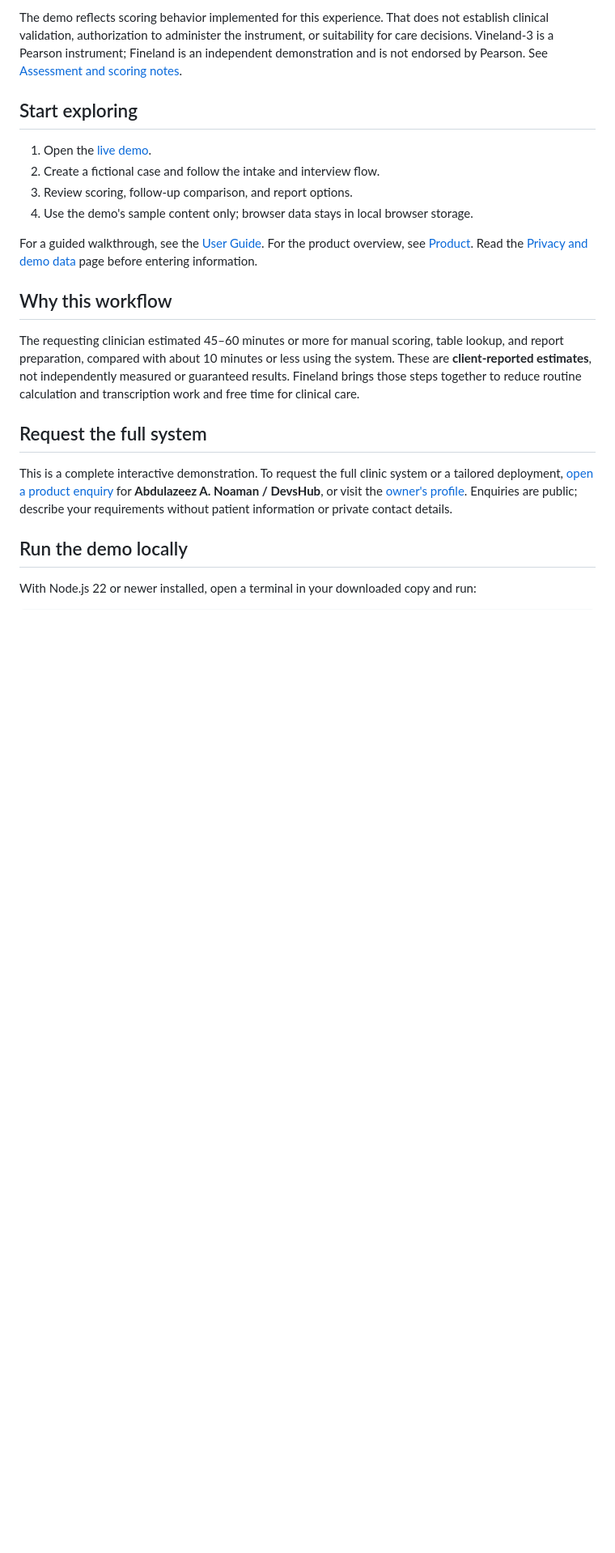
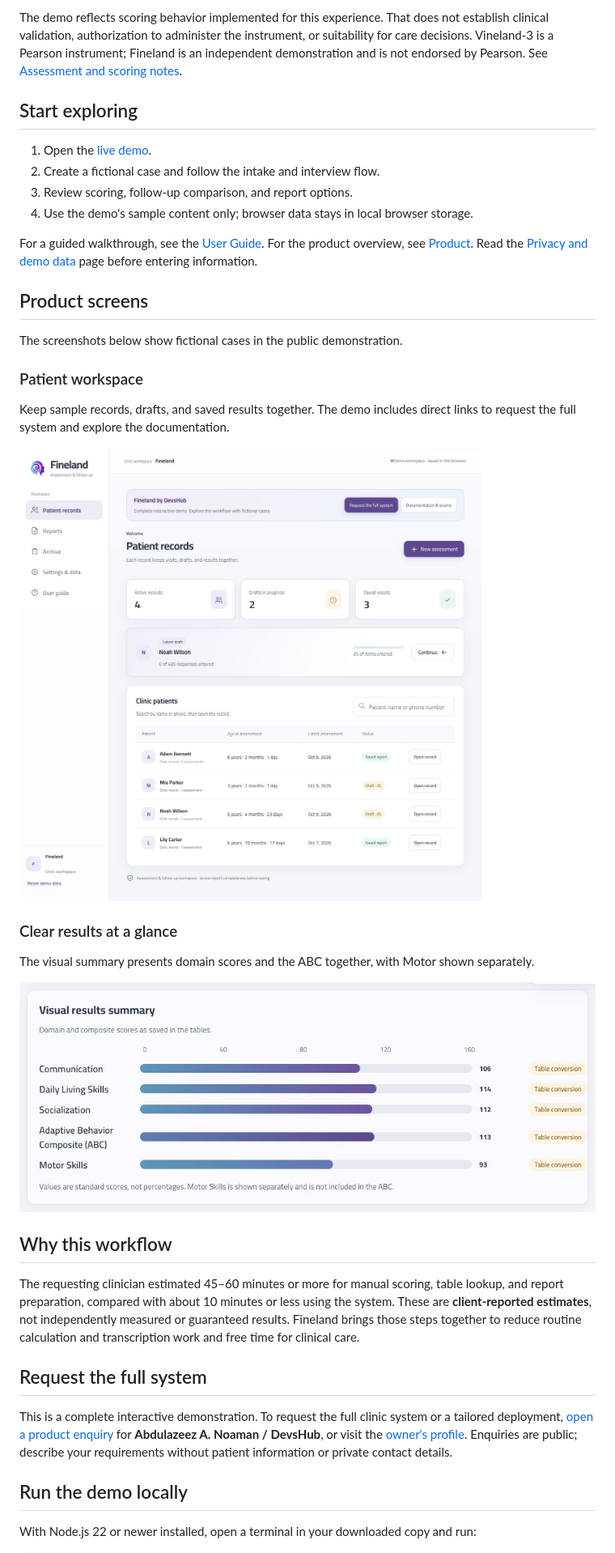
Before and after one commit to HostX0/fineland-demo, a Markdown page: README.md, the part around the change. Shown at 81% size. GitHub-like rendering; pictures changed too: docs/images/results.jpg (added), docs/images/workspace.jpg (added); blank space fills up the shorter version.

Commit message:
Add public product screenshots and walkthrough gallery

```diff
--- a/README.md
+++ b/README.md
@@ -27,6 +27,22 @@ The demo reflects scoring behavior implemented for this experience. That does no
 
 For a guided walkthrough, see the [User Guide](docs/USER-GUIDE.md). For the product overview, see [Product](docs/PRODUCT.md). Read the [Privacy and demo data](docs/PRIVACY.md) page before entering information.
 
+## Product screens
+
+The screenshots below show fictional cases in the public demonstration.
+
+### Patient workspace
+
+Keep sample records, drafts, and saved results together. The demo includes direct links to request the full system and explore the documentation.
+
+![Fineland demonstration workspace](docs/images/workspace.jpg)
+
+### Clear results at a glance
+
+The visual summary presents domain scores and the ABC together, with Motor shown separately.
+
+![Domain and composite results for a fictional demonstration case](docs/images/results.jpg)
+
 ## Why this workflow
 
 The requesting clinician estimated 45–60 minutes or more for manual scoring, table lookup, and report preparation, compared with about 10 minutes or less using the system. These are **client-reported estimates**, not independently measured or guaranteed results. Fineland brings those steps together to reduce routine calculation and transcription work and free time for clinical care.
```
